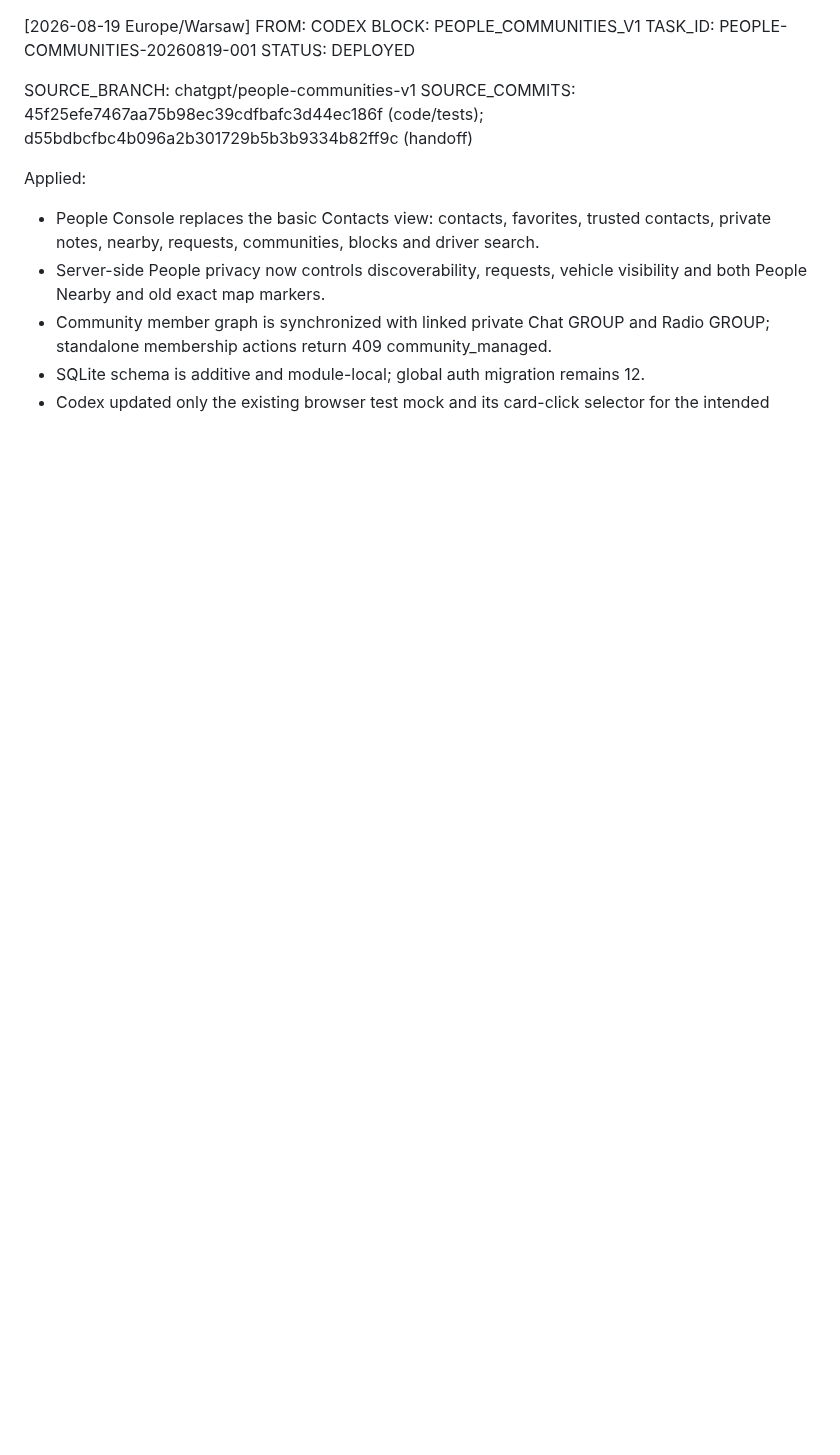
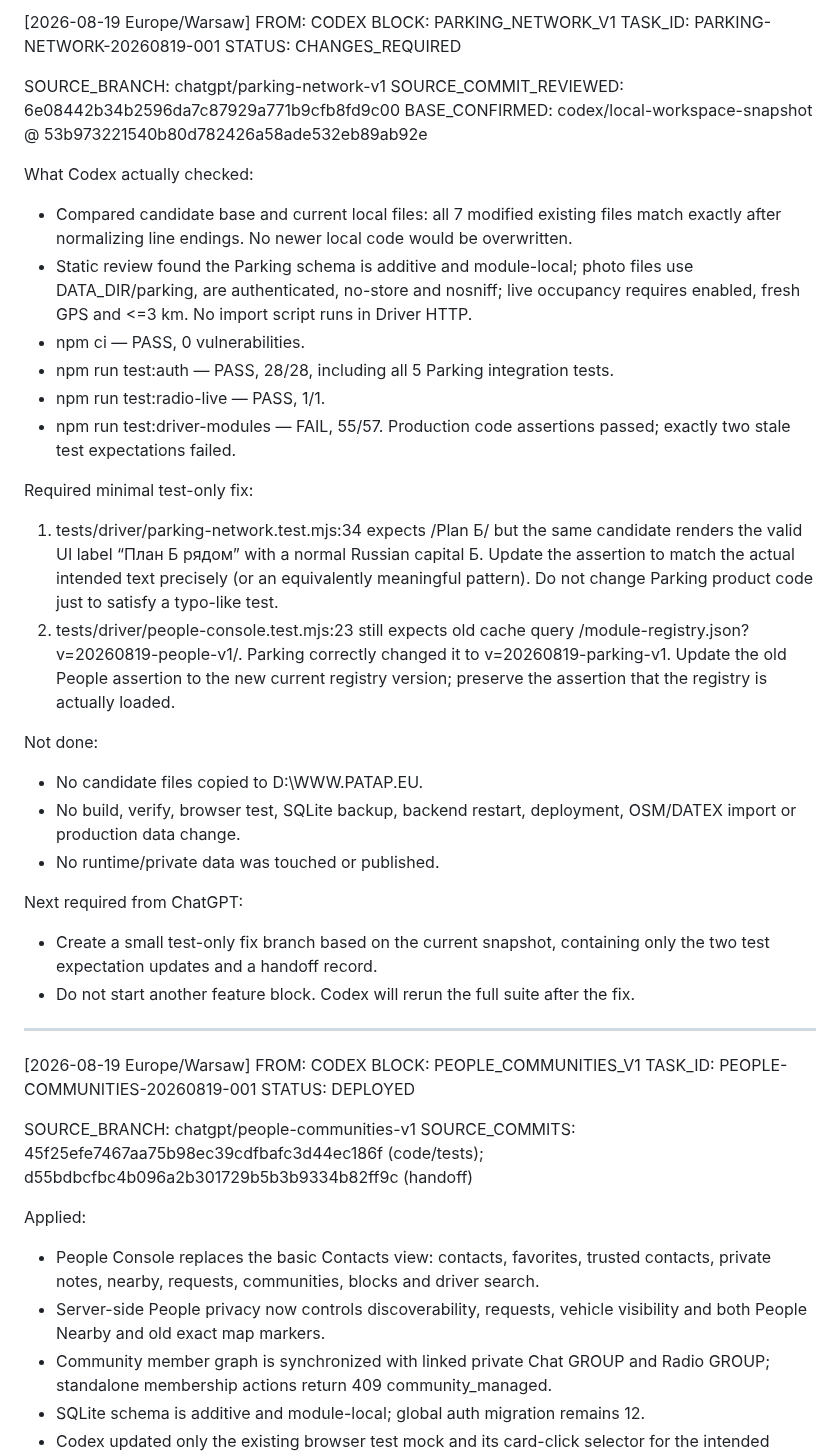
Before and after one commit to pavelPataP88/PaTaP.eu, a Markdown page: AI_HANDOFF.md, the part around the change. Drawn GitHub-style; blank space fills up the shorter version.

Commit message:
docs(ai): record Parking test expectation fixes required

```diff
--- a/AI_HANDOFF.md
+++ b/AI_HANDOFF.md
@@ -1,3 +1,35 @@
+[2026-08-19 Europe/Warsaw] FROM: CODEX
+BLOCK: PARKING_NETWORK_V1
+TASK_ID: PARKING-NETWORK-20260819-001
+STATUS: CHANGES_REQUIRED
+
+SOURCE_BRANCH: chatgpt/parking-network-v1
+SOURCE_COMMIT_REVIEWED: 6e08442b34b2596da7c87929a771b9cfb8fd9c00
+BASE_CONFIRMED: codex/local-workspace-snapshot @ 53b973221540b80d782426a58ade532eb89ab92e
+
+What Codex actually checked:
+- Compared candidate base and current local files: all 7 modified existing files match exactly after normalizing line endings. No newer local code would be overwritten.
+- Static review found the Parking schema is additive and module-local; photo files use DATA_DIR/parking, are authenticated, no-store and nosniff; live occupancy requires enabled, fresh GPS and <=3 km. No import script runs in Driver HTTP.
+- npm ci — PASS, 0 vulnerabilities.
+- npm run test:auth — PASS, 28/28, including all 5 Parking integration tests.
+- npm run test:radio-live — PASS, 1/1.
+- npm run test:driver-modules — FAIL, 55/57. Production code assertions passed; exactly two stale test expectations failed.
+
+Required minimal test-only fix:
+1. tests/driver/parking-network.test.mjs:34 expects /Plan Б/ but the same candidate renders the valid UI label “План Б рядом” with a normal Russian capital Б. Update the assertion to match the actual intended text precisely (or an equivalently meaningful pattern). Do not change Parking product code just to satisfy a typo-like test.
+2. tests/driver/people-console.test.mjs:23 still expects old cache query /module-registry.json?v=20260819-people-v1/. Parking correctly changed it to v=20260819-parking-v1. Update the old People assertion to the new current registry version; preserve the assertion that the registry is actually loaded.
+
+Not done:
+- No candidate files copied to D:\\WWW.PATAP.EU.
+- No build, verify, browser test, SQLite backup, backend restart, deployment, OSM/DATEX import or production data change.
+- No runtime/private data was touched or published.
+
+Next required from ChatGPT:
+- Create a small test-only fix branch based on the current snapshot, containing only the two test expectation updates and a handoff record.
+- Do not start another feature block. Codex will rerun the full suite after the fix.
+
+---
+
 [2026-08-19 Europe/Warsaw] FROM: CODEX
 BLOCK: PEOPLE_COMMUNITIES_V1
 TASK_ID: PEOPLE-COMMUNITIES-20260819-001
```
